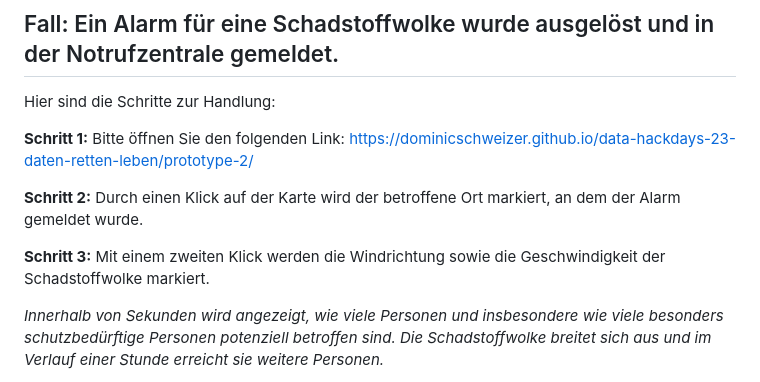
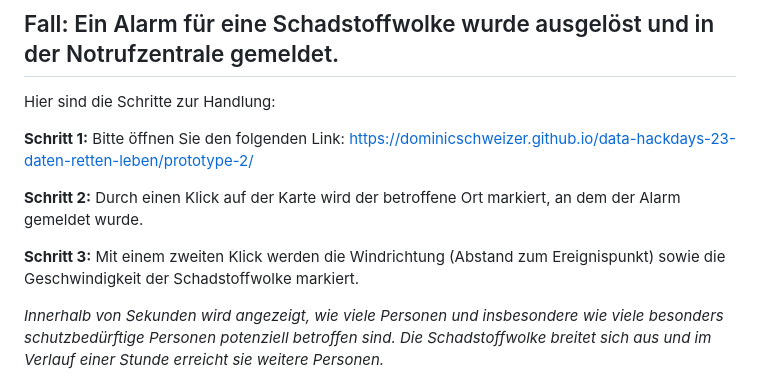
Before and after one commit to dominicschweizer/data-hackdays-23-daten-retten-leben, a Markdown page: README.md, the part around the change. Drawn GitHub-style.

```diff
--- a/README.md
+++ b/README.md
@@ -25,7 +25,7 @@ https://dominicschweizer.github.io/data-hackdays-23-daten-retten-leben/prototype
 
 **Schritt 2:** Durch einen Klick auf der Karte wird der betroffene Ort markiert, an dem der Alarm gemeldet wurde.
 
-**Schritt 3:** Mit einem zweiten Klick werden die Windrichtung sowie die Geschwindigkeit der Schadstoffwolke markiert.
+**Schritt 3:** Mit einem zweiten Klick werden die Windrichtung (Abstand zum Ereignispunkt) sowie die Geschwindigkeit der Schadstoffwolke markiert.
 
 _Innerhalb von Sekunden wird angezeigt, wie viele Personen und insbesondere wie viele besonders schutzbedürftige Personen potenziell betroffen sind.
 Die Schadstoffwolke breitet sich aus und im Verlauf einer Stunde erreicht sie weitere Personen._
```
